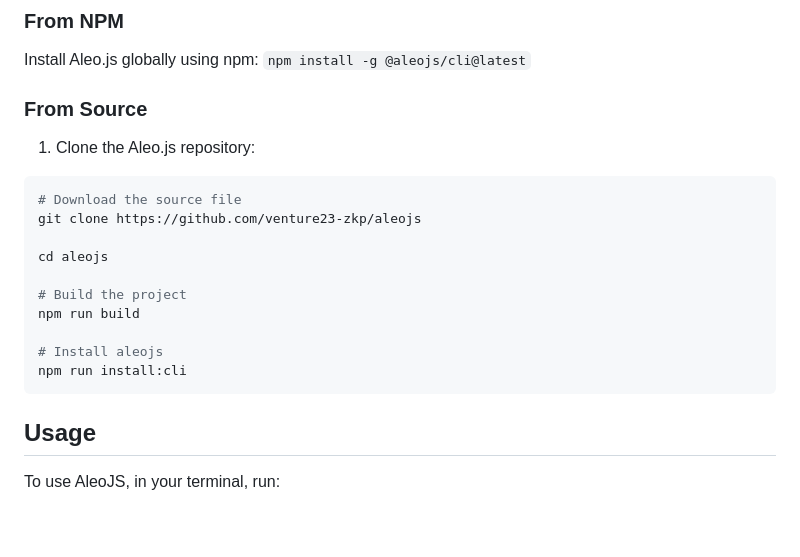
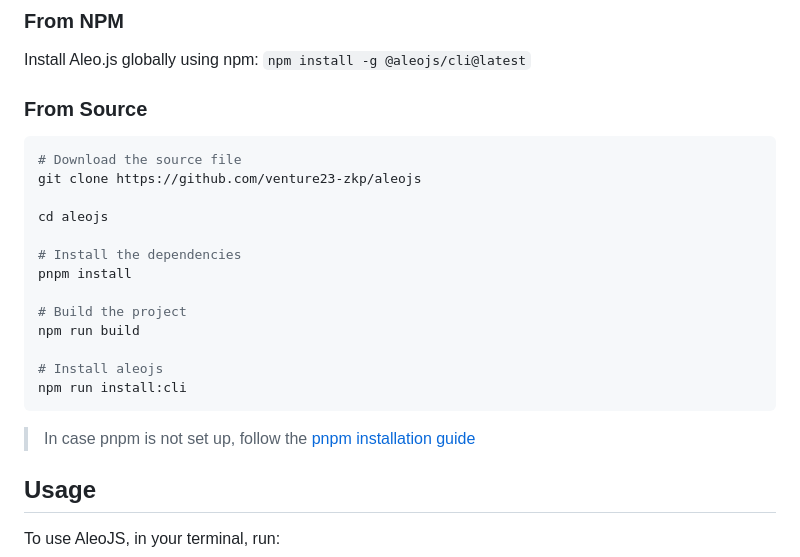
Before and after one commit to venture23-aleo/doko-js, a Markdown page: README.md, the part around the change. Rendered like a GitHub page; blank space fills up the shorter version.

Commit message:
docs(readme): installation of pnpm and dependencies

````diff
--- a/README.md
+++ b/README.md
@@ -21,12 +21,15 @@ Install Aleo.js globally using npm:
 ```npm install -g @aleojs/cli@latest```
 
 ### From Source
-1. Clone the Aleo.js repository:
+
 ```bash
 # Download the source file
 git clone https://github.com/venture23-zkp/aleojs
 
 cd aleojs
+
+# Install the dependencies
+pnpm install
 
 # Build the project
 npm run build
@@ -34,7 +37,7 @@ npm run build
 # Install aleojs
 npm run install:cli
 ```
-
+> In case pnpm is not set up, follow the [pnpm installation guide](https://pnpm.io/installation)
 
 ## Usage
 To use AleoJS, in your terminal, run:
````
